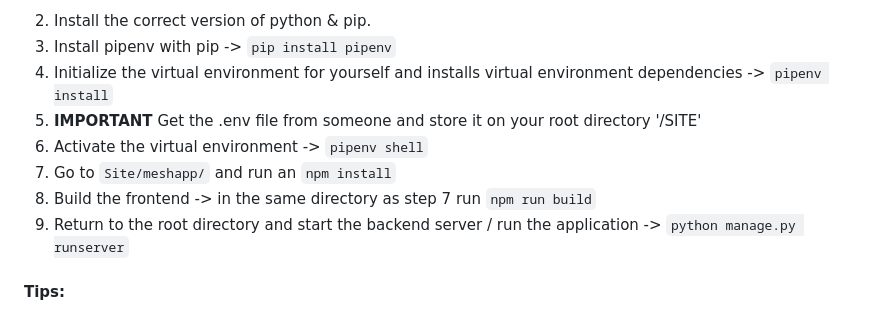
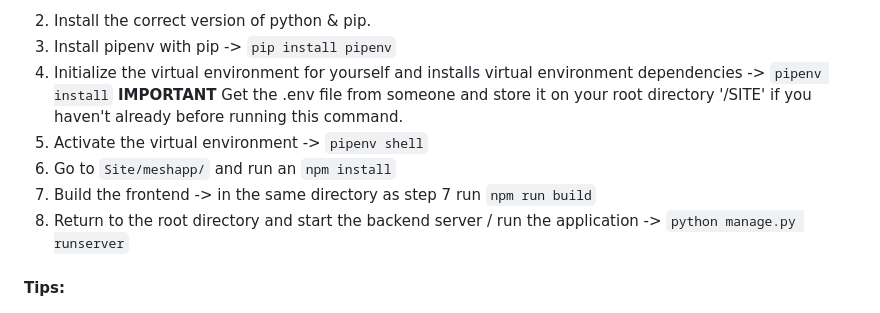
Before and after one commit to LetsMesh/Site, a Markdown page: README.md, the part around the change. GitHub-like rendering.

Commit message:
[DEVOPS] Update Readme to correct order issue.

```diff
--- a/README.md
+++ b/README.md
@@ -70,11 +70,11 @@ Check npm version with `npm -v` -> This should show 9.6.7 in the console
 2. Install the correct version of python & pip.
 3. Install pipenv with pip -> `pip install pipenv`
 4. Initialize the virtual environment for yourself and installs virtual environment dependencies -> `pipenv install`
-5. **IMPORTANT** Get the .env file from someone and store it on your root directory '/SITE'
-6. Activate the virtual environment -> `pipenv shell`
-7. Go to `Site/meshapp/` and run an `npm install`
-8. Build the frontend -> in the same directory as step 7 run `npm run build`
-9. Return to the root directory and start the backend server / run the application -> `python manage.py runserver`
+**IMPORTANT** Get the .env file from someone and store it on your root directory '/SITE' if you haven't already before running this command.
+5. Activate the virtual environment -> `pipenv shell`
+6. Go to `Site/meshapp/` and run an `npm install`
+7. Build the frontend -> in the same directory as step 7 run `npm run build`
+8. Return to the root directory and start the backend server / run the application -> `python manage.py runserver`
 
 #### Tips:
 
```
